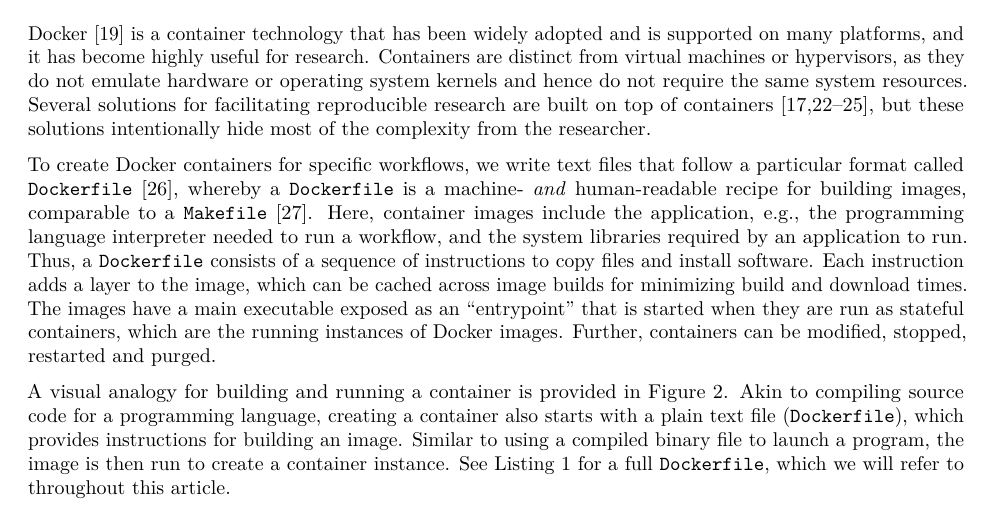
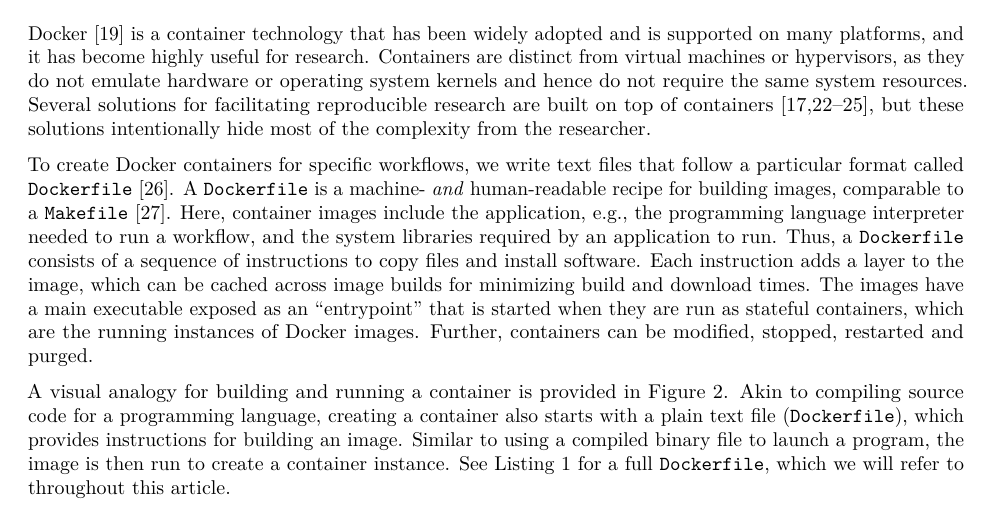
Before and after one commit to nuest/ten-simple-rules-dockerfiles, an R Markdown document (ten-simple-rules-dockerfiles.Rmd): part of page 3 of 23, cut so that both start at the same text. Rendered offline with R 4.5, knitr and Pandoc, then LaTeX, with nearby package versions; drawn as R Markdown's standard PDF in place of the format the file asks for; some code elsewhere in the file could not run offline.

Commit message:
Readability

```diff
--- a/ten-simple-rules-dockerfiles.Rmd
+++ b/ten-simple-rules-dockerfiles.Rmd
@@ -132,7 +132,7 @@ Docker [@wikipedia_contributors_docker_2019] is a container technology that has
 Containers are distinct from virtual machines or hypervisors, as they do not emulate hardware or operating system kernels and hence do not require the same system resources.
 Several solutions for facilitating reproducible research are built on top of containers [@brinckman_computing_2018; @code_ocean_2019; @simko_reana_2019; @jupyter_binder_2018; @nust_opening_2017], but these solutions intentionally hide most of the complexity from the researcher.
 
-To create Docker containers for specific workflows, we write text files that follow a particular format called `Dockerfile` [@docker_inc_dockerfile_2019], whereby a `Dockerfile` is a machine- _and_ human-readable recipe for building images, comparable to a `Makefile` [@wikipedia_contributors_make_2019].
+To create Docker containers for specific workflows, we write text files that follow a particular format called `Dockerfile` [@docker_inc_dockerfile_2019]. A `Dockerfile` is a machine- _and_ human-readable recipe for building images, comparable to a `Makefile` [@wikipedia_contributors_make_2019].
 Here, container images include the application, e.g., the programming language interpreter needed to run a workflow, and the system libraries required by an application to run.
 Thus, a `Dockerfile` consists of a sequence of instructions to copy files and install software.
 Each instruction adds a layer to the image, which can be cached across image builds for minimizing build and download times.
```
